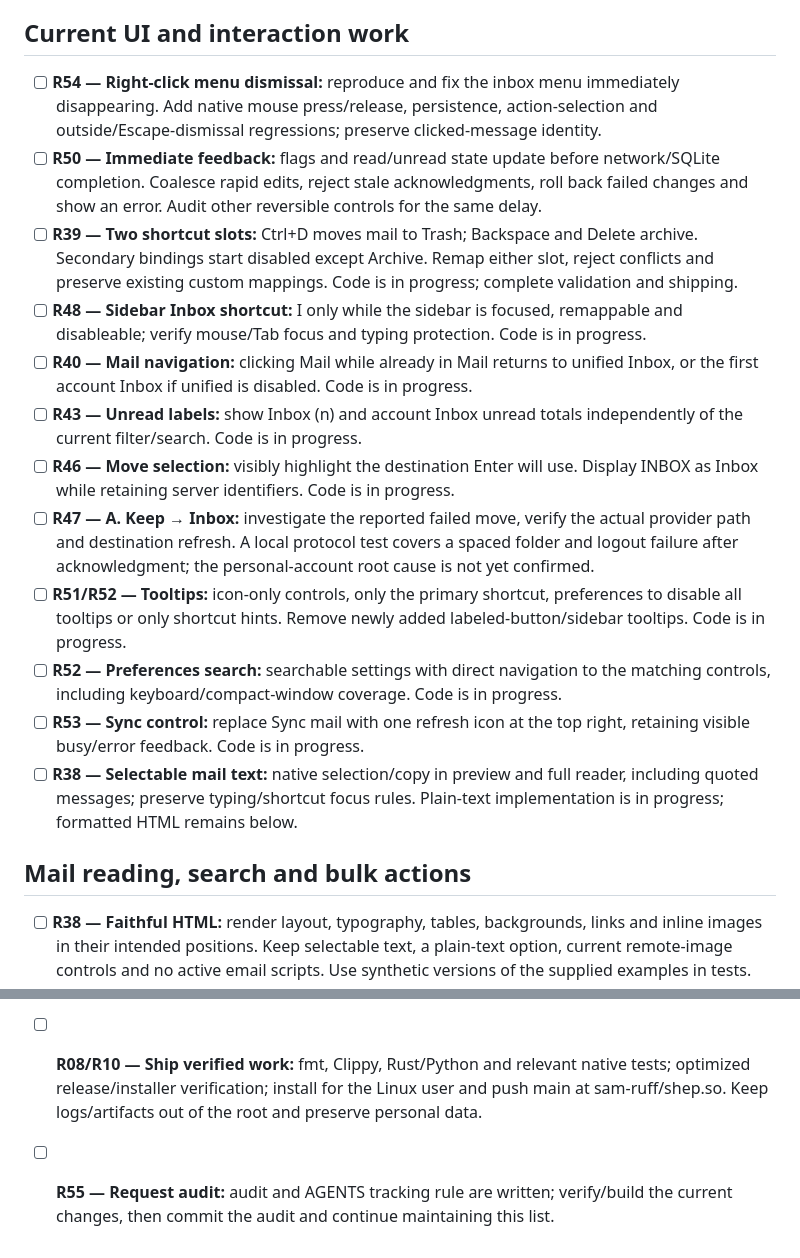
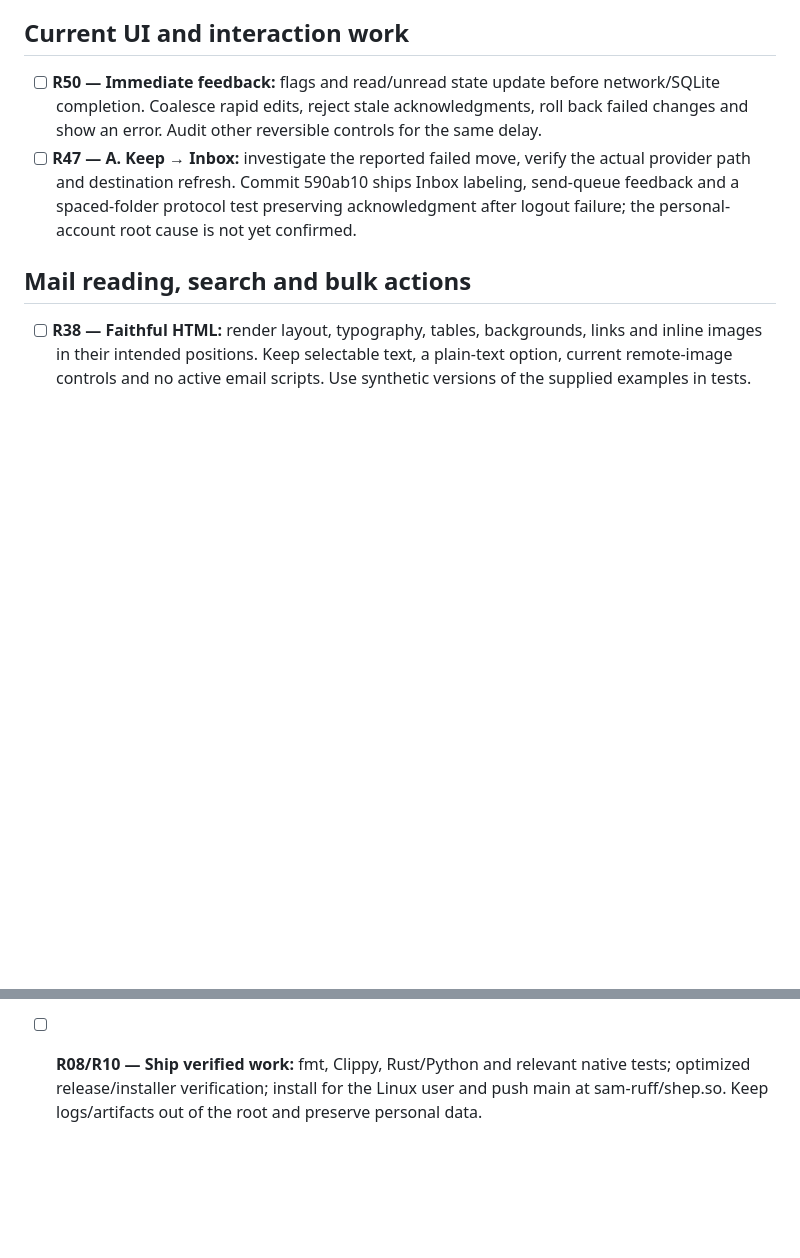
Before and after one commit to sam-ruff/shep.so, a Markdown page: TODO.md, 2 parts joined by grey strips. Drawn GitHub-style; blank space fills up the shorter version.

Commit message:
docs: close verified requests in the active checklist

```diff
--- a/TODO.md
+++ b/TODO.md
@@ -4,18 +4,8 @@ Active requests from this chat. Add new requests here immediately, including cor
 
 ## Current UI and interaction work
 
-- [ ] **R54 — Right-click menu dismissal:** reproduce and fix the inbox menu immediately disappearing. Add native mouse press/release, persistence, action-selection and outside/Escape-dismissal regressions; preserve clicked-message identity.
 - [ ] **R50 — Immediate feedback:** flags and read/unread state update before network/SQLite completion. Coalesce rapid edits, reject stale acknowledgments, roll back failed changes and show an error. Audit other reversible controls for the same delay.
-- [ ] **R39 — Two shortcut slots:** Ctrl+D moves mail to Trash; Backspace and Delete archive. Secondary bindings start disabled except Archive. Remap either slot, reject conflicts and preserve existing custom mappings. Code is in progress; complete validation and shipping.
-- [ ] **R48 — Sidebar Inbox shortcut:** I only while the sidebar is focused, remappable and disableable; verify mouse/Tab focus and typing protection. Code is in progress.
-- [ ] **R40 — Mail navigation:** clicking Mail while already in Mail returns to unified Inbox, or the first account Inbox if unified is disabled. Code is in progress.
-- [ ] **R43 — Unread labels:** show Inbox (n) and account Inbox unread totals independently of the current filter/search. Code is in progress.
-- [ ] **R46 — Move selection:** visibly highlight the destination Enter will use. Display INBOX as Inbox while retaining server identifiers. Code is in progress.
-- [ ] **R47 — A. Keep → Inbox:** investigate the reported failed move, verify the actual provider path and destination refresh. A local protocol test covers a spaced folder and logout failure after acknowledgment; the personal-account root cause is not yet confirmed.
-- [ ] **R51/R52 — Tooltips:** icon-only controls, only the primary shortcut, preferences to disable all tooltips or only shortcut hints. Remove newly added labeled-button/sidebar tooltips. Code is in progress.
-- [ ] **R52 — Preferences search:** searchable settings with direct navigation to the matching controls, including keyboard/compact-window coverage. Code is in progress.
-- [ ] **R53 — Sync control:** replace Sync mail with one refresh icon at the top right, retaining visible busy/error feedback. Code is in progress.
-- [ ] **R38 — Selectable mail text:** native selection/copy in preview and full reader, including quoted messages; preserve typing/shortcut focus rules. Plain-text implementation is in progress; formatted HTML remains below.
+- [ ] **R47 — A. Keep → Inbox:** investigate the reported failed move, verify the actual provider path and destination refresh. Commit 590ab10 ships Inbox labeling, send-queue feedback and a spaced-folder protocol test preserving acknowledgment after logout failure; the personal-account root cause is not yet confirmed.
 
 ## Mail reading, search and bulk actions
 
@@ -51,4 +41,3 @@ Active requests from this chat. Add new requests here immediately, including cor
 - [ ] **R01/R06 — Provider/platform completeness:** close remaining POP3 protocol/lifecycle gaps, Google/CalDAV/SMTP integration evidence, independent-process coordination and Windows/macOS execution/distribution checks. Do not present fixture evidence as live-provider verification.
 - [ ] **R03/R09 — Final performance gates:** keep measurements deferred while the host is busy; run backend/native gates at the end on an idle host. Do not weaken budgets. Keep quality/release CI disabled until requested; documentation publishing has a separately recorded exception in AGENTS.md.
 - [ ] **R08/R10 — Ship verified work:** fmt, Clippy, Rust/Python and relevant native tests; optimized release/installer verification; install for the Linux user and push main at sam-ruff/shep.so. Keep logs/artifacts out of the root and preserve personal data.
-- [ ] **R55 — Request audit:** audit and AGENTS tracking rule are written; verify/build the current changes, then commit the audit and continue maintaining this list.
```
Also changed, not shown: docs/COMPLETION.md (+2 -0 lines), docs/REQUEST_AUDIT.md (+13 -13 lines).
